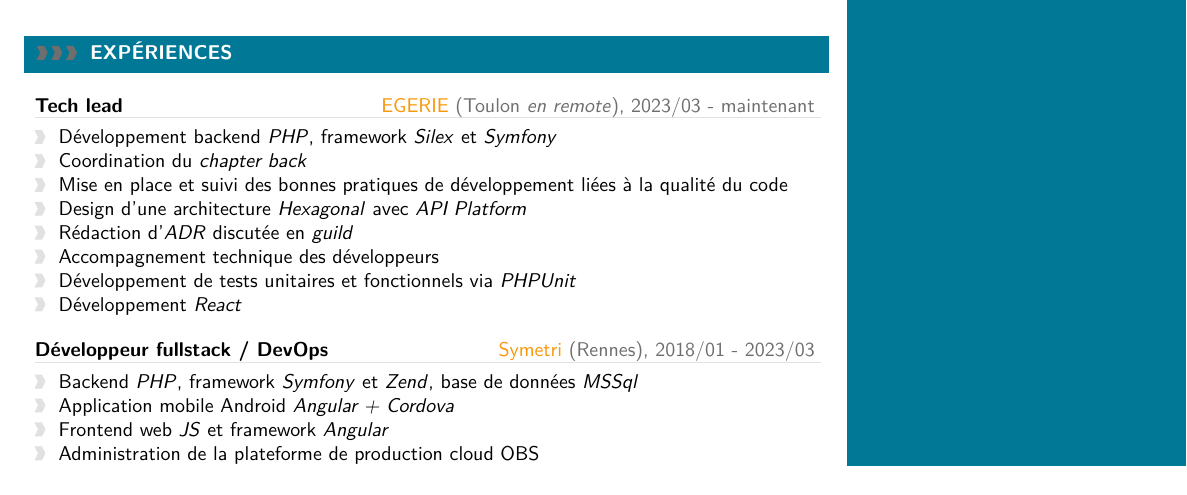
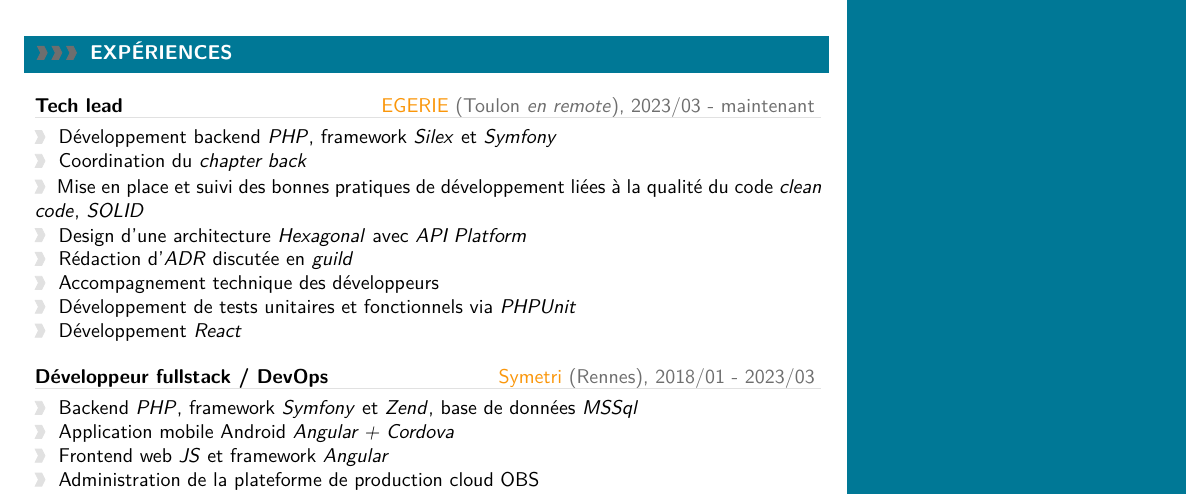
Before and after one commit to loconox/latexcv, a LaTeX CV (cv_jeremie_libeau.tex): part of page 1 of 4, cut so that both start at the same text. Compiled offline with XeLaTeX; a missing font is replaced by an installed copy or a similar font.

Commit message:
Small update

```diff
--- a/cv_jeremie_libeau.tex
+++ b/cv_jeremie_libeau.tex
@@ -431,7 +431,7 @@
 \cvevent{2023/03 - maintenant}{Tech lead}{EGERIE}{Toulon \emph{en remote}}{
     Développement backend \emph{PHP}{,} framework \emph{Silex} et \emph{Symfony},
     Coordination du \emph{chapter back},
-    Mise en place et suivi des bonnes pratiques de développement liées à la qualité du code,
+    Mise en place et suivi des bonnes pratiques de développement liées à la qualité du code \emph{clean code}{,} \emph{SOLID},
     Design d'une architecture \emph{Hexagonal} avec \emph{API Platform},
     Rédaction d'\emph{ADR} discutée en \emph{guild},
     Accompagnement technique des développeurs,
```
Also changed, not shown: 1 other file.
